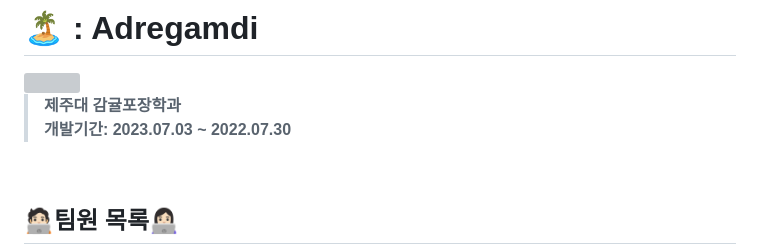
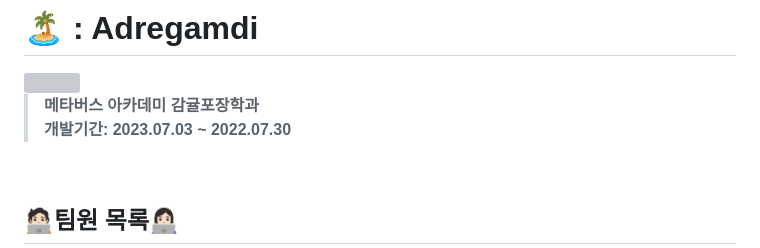
Before and after one commit to MTVS-third-study/adre-gamdi, a Markdown page: README.md, the part around the change. Rendered like a GitHub page; grey boxes are pictures that could not be loaded.

```diff
--- a/README.md
+++ b/README.md
@@ -5,7 +5,7 @@
 
 <br>
 
-> **제주대 감귤포장학과** <br/> **개발기간: 2023.07.03 ~ 2022.07.30**
+> **메타버스 아카데미 감귤포장학과** <br/> **개발기간: 2023.07.03 ~ 2022.07.30**
 
 <br>
 
```
